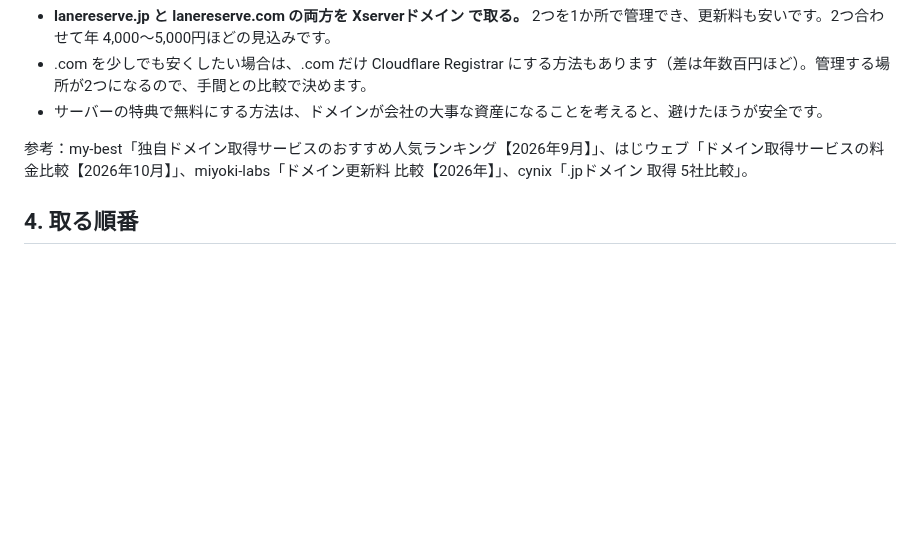
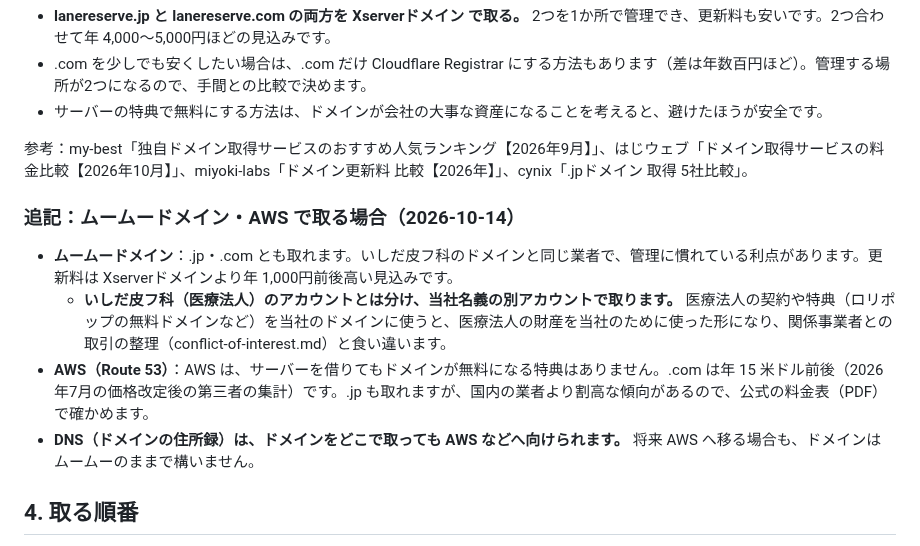
Before and after one commit to Erfoltier/official, a Markdown page: docs/legal/domain.md, the part around the change. Rendered like a GitHub page; blank space fills up the shorter version.

Commit message:
Note Muumuu Domain and Route 53 options in domain memo
Co-Authored-By: Claude <noreply@anthropic.com>
Claude-Session: https://claude.ai/code/session_01CXuHXiG6MMFEVpgFPE8fPi

```diff
--- a/docs/legal/domain.md
+++ b/docs/legal/domain.md
@@ -75,6 +75,12 @@
 
 参考：my-best「独自ドメイン取得サービスのおすすめ人気ランキング【2026年9月】」、はじウェブ「ドメイン取得サービスの料金比較【2026年10月】」、miyoki-labs「ドメイン更新料 比較【2026年】」、cynix「.jpドメイン 取得 5社比較」。
 
+### 追記：ムームードメイン・AWS で取る場合（2026-10-14）
+- **ムームードメイン**：.jp・.com とも取れます。いしだ皮フ科のドメインと同じ業者で、管理に慣れている利点があります。更新料は Xserverドメインより年 1,000円前後高い見込みです。
+  - **いしだ皮フ科（医療法人）のアカウントとは分け、当社名義の別アカウントで取ります。** 医療法人の契約や特典（ロリポップの無料ドメインなど）を当社のドメインに使うと、医療法人の財産を当社のために使った形になり、関係事業者との取引の整理（conflict-of-interest.md）と食い違います。
+- **AWS（Route 53）**：AWS は、サーバーを借りてもドメインが無料になる特典はありません。.com は年 15 米ドル前後（2026年7月の価格改定後の第三者の集計）です。.jp も取れますが、国内の業者より割高な傾向があるので、公式の料金表（PDF）で確かめます。
+- **DNS（ドメインの住所録）は、ドメインをどこで取っても AWS などへ向けられます。** 将来 AWS へ移る場合も、ドメインはムームーのままで構いません。
+
 ## 4. 取る順番
 
 1. J-PlatPat で、明らかに似た商標がないかを先に確かめます（trademark.md 2章）。
```
